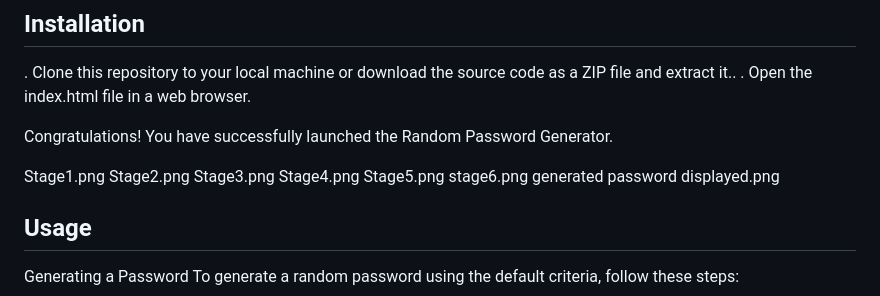
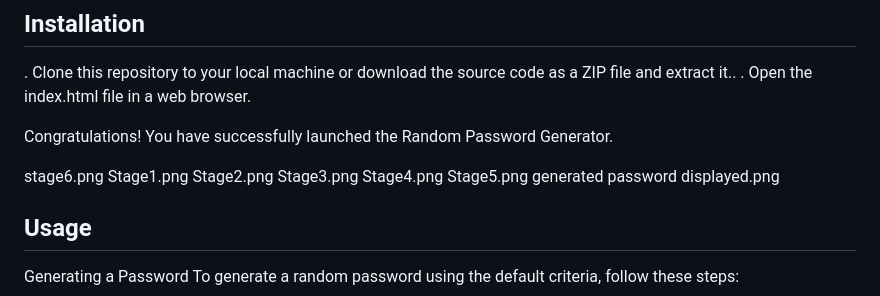
Before and after one commit to abdulsamedtma/password-generator, a Markdown page: README.md, the part around the change. GitHub-like rendering.

```diff
--- a/README.md
+++ b/README.md
@@ -21,14 +21,13 @@ Ultimately, the goal of this project is to empower individuals with a tool that
 
  Congratulations! You have successfully launched the Random Password Generator.
 
+stage6.png
 Stage1.png
 Stage2.png
 Stage3.png
 Stage4.png
 Stage5.png
-stage6.png
 generated password displayed.png
-
 ## Usage
 Generating a Password
 To generate a random password using the default criteria, follow these steps:
```
